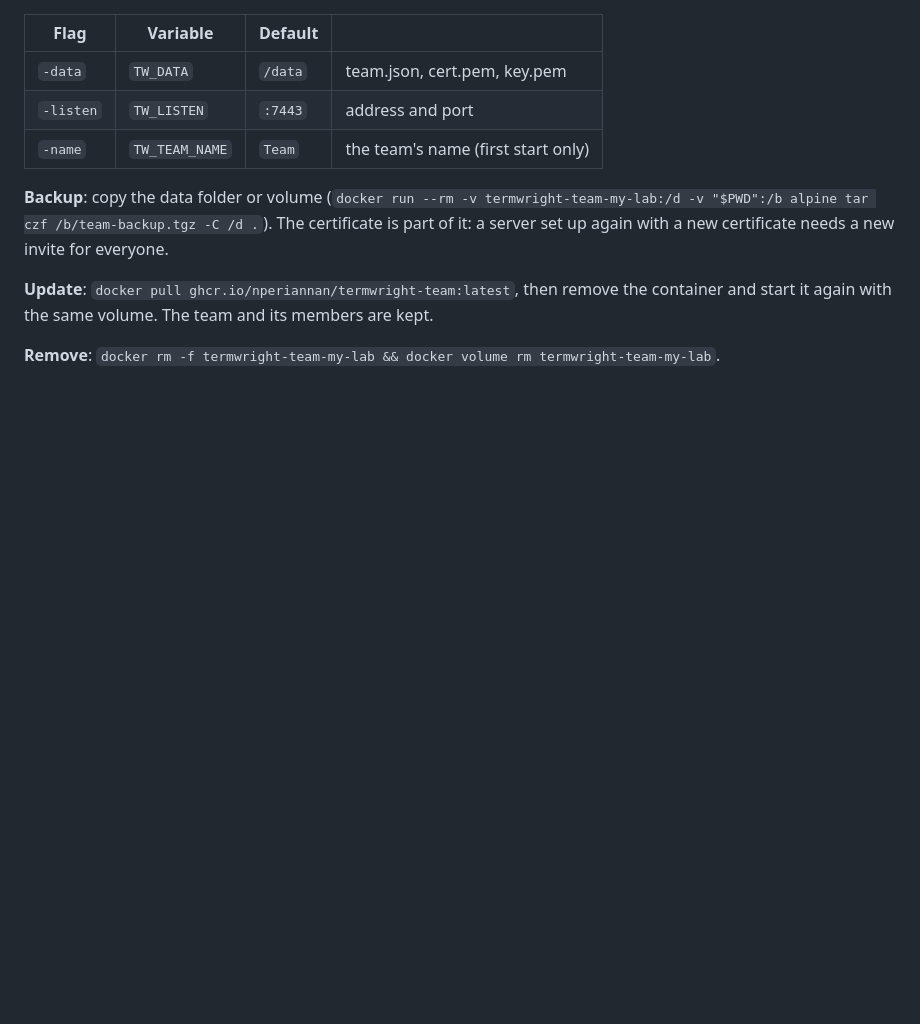
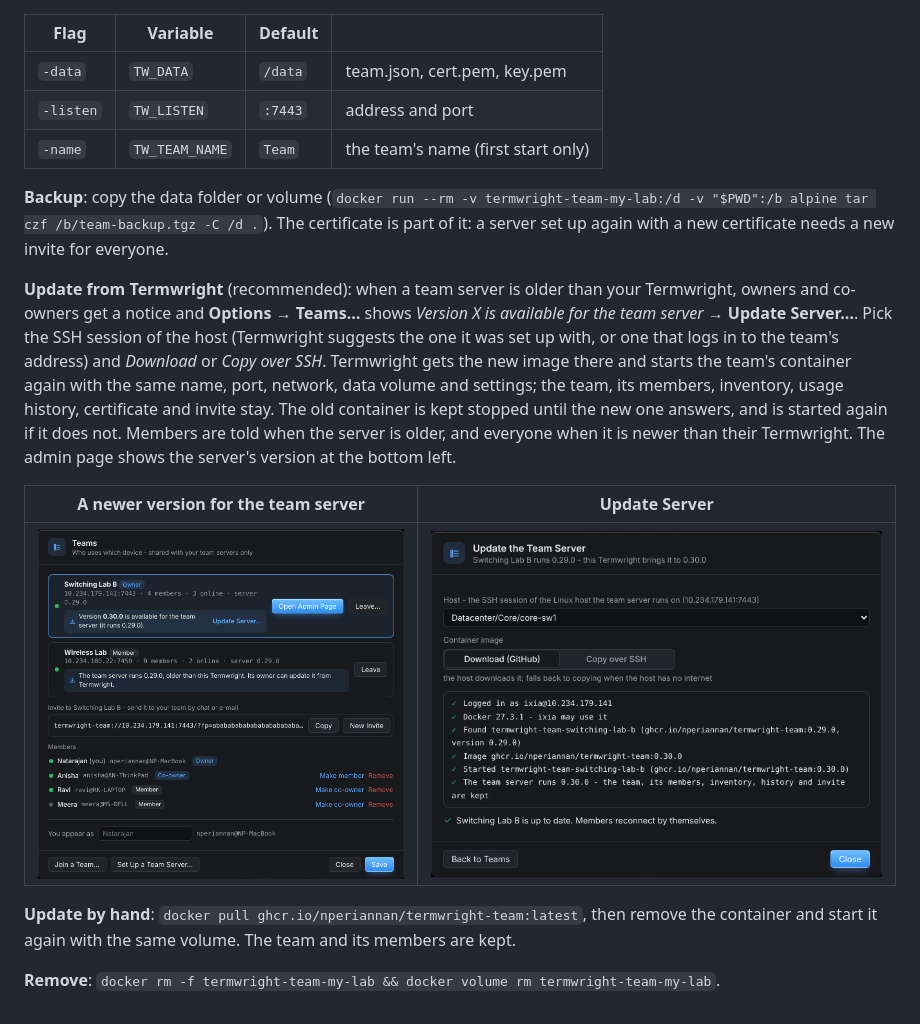
Before and after one commit to nperiannan/termwright, a Markdown page: docs/TEAM_SERVER.md, the part around the change. Rendered like a GitHub page; pictures changed too: docs/screenshots/team-update-run.png (added), docs/screenshots/team-update.png (added); blank space fills up the shorter version.

```diff
--- a/docs/TEAM_SERVER.md
+++ b/docs/TEAM_SERVER.md
@@ -167,6 +167,12 @@ termwright-team://HOST:PORT/?k=OWNER-CODE&fp=FINGERPRINT
 
 **Backup**: copy the data folder or volume (`docker run --rm -v termwright-team-my-lab:/d -v "$PWD":/b alpine tar czf /b/team-backup.tgz -C /d .`). The certificate is part of it: a server set up again with a new certificate needs a new invite for everyone.
 
-**Update**: `docker pull ghcr.io/nperiannan/termwright-team:latest`, then remove the container and start it again with the same volume. The team and its members are kept.
+**Update from Termwright** (recommended): when a team server is older than your Termwright, owners and co-owners get a notice and **Options → Teams…** shows *Version X is available for the team server* → **Update Server…**. Pick the SSH session of the host (Termwright suggests the one it was set up with, or one that logs in to the team's address) and *Download* or *Copy over SSH*. Termwright gets the new image there and starts the team's container again with the same name, port, network, data volume and settings; the team, its members, inventory, usage history, certificate and invite stay. The old container is kept stopped until the new one answers, and is started again if it does not. Members are told when the server is older, and everyone when it is newer than their Termwright. The admin page shows the server's version at the bottom left.
+
+| A newer version for the team server | Update Server |
+|---|---|
+| ![Update available](screenshots/team-update.png) | ![Updating the team server](screenshots/team-update-run.png) |
+
+**Update by hand**: `docker pull ghcr.io/nperiannan/termwright-team:latest`, then remove the container and start it again with the same volume. The team and its members are kept.
 
 **Remove**: `docker rm -f termwright-team-my-lab && docker volume rm termwright-team-my-lab`.
```
Also changed, not shown: CHANGELOG.md (+2 -0 lines), docs/USER_GUIDE.md (+1 -0 lines), 8 other files.
